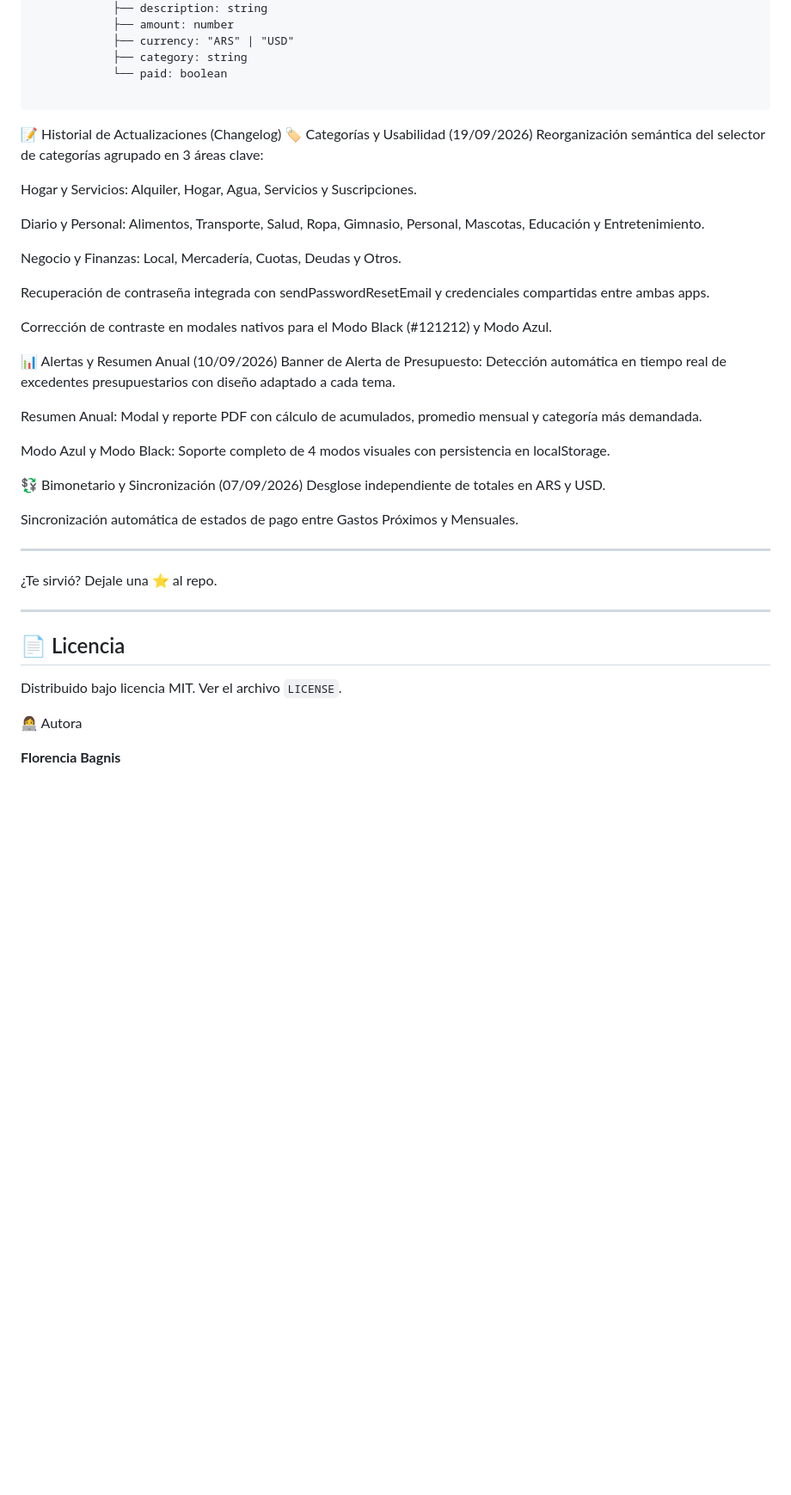
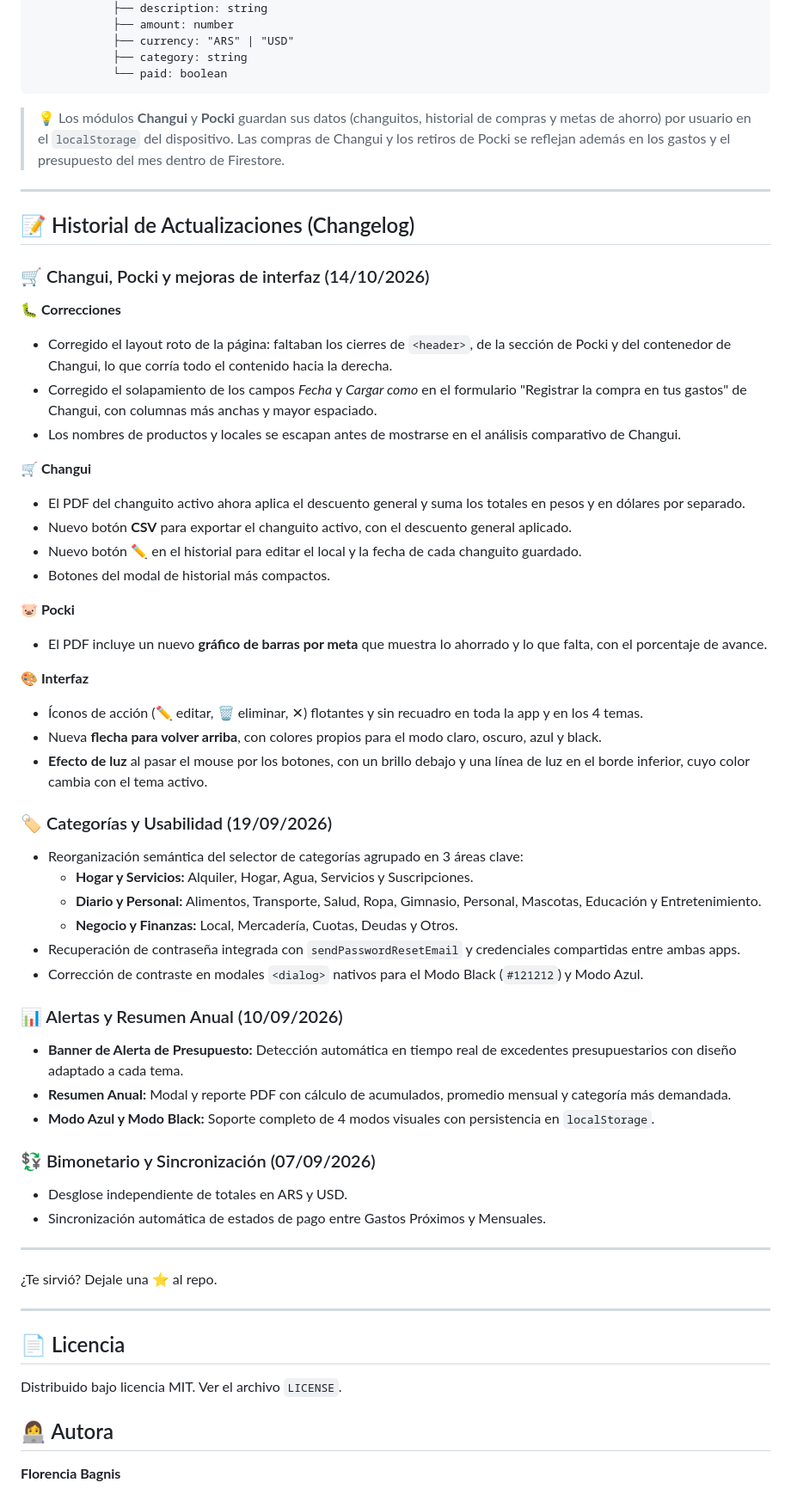
Before and after one commit to FlorBagnis/Mensuales, a Markdown page: README.md, the part around one of its changes. Shown at 86% size. GitHub-like rendering; blank space fills up the shorter version.

````diff
--- a/README.md
+++ b/README.md
@@ -87,37 +90,56 @@ users/
             ├── currency: "ARS" | "USD"
             ├── category: string
             └── paid: boolean
-
 ```
 
-📝 Historial de Actualizaciones (Changelog)
-🏷️ Categorías y Usabilidad (19/09/2026)
-Reorganización semántica del selector de categorías agrupado en 3 áreas clave:
-
-Hogar y Servicios: Alquiler, Hogar, Agua, Servicios y Suscripciones.
-
-Diario y Personal: Alimentos, Transporte, Salud, Ropa, Gimnasio, Personal, Mascotas, Educación y Entretenimiento.
-
-Negocio y Finanzas: Local, Mercadería, Cuotas, Deudas y Otros.
-
-Recuperación de contraseña integrada con sendPasswordResetEmail y credenciales compartidas entre ambas apps.
-
-Corrección de contraste en modales <dialog> nativos para el Modo Black (#121212) y Modo Azul.
-
-📊 Alertas y Resumen Anual (10/09/2026)
-Banner de Alerta de Presupuesto: Detección automática en tiempo real de excedentes presupuestarios con diseño adaptado a cada tema.
-
-Resumen Anual: Modal y reporte PDF con cálculo de acumulados, promedio mensual y categoría más demandada.
-
-Modo Azul y Modo Black: Soporte completo de 4 modos visuales con persistencia en localStorage.
-
-💱 Bimonetario y Sincronización (07/09/2026)
-Desglose independiente de totales en ARS y USD.
-
-Sincronización automática de estados de pago entre Gastos Próximos y Mensuales.
+> 💡 Los módulos **Changui** y **Pocki** guardan sus datos (changuitos, historial de compras y metas de ahorro) por usuario en el `localStorage` del dispositivo. Las compras de Changui y los retiros de Pocki se reflejan además en los gastos y el presupuesto del mes dentro de Firestore.
 
 ---
 
+## 📝 Historial de Actualizaciones (Changelog)
+
+### 🛒 Changui, Pocki y mejoras de interfaz (14/10/2026)
+
+**🐛 Correcciones**
+* Corregido el layout roto de la página: faltaban los cierres de `<header>`, de la sección de Pocki y del contenedor de Changui, lo que corría todo el contenido hacia la derecha.
+* Corregido el solapamiento de los campos *Fecha* y *Cargar como* en el formulario "Registrar la compra en tus gastos" de Changui, con columnas más anchas y mayor espaciado.
+* Los nombres de productos y locales se escapan antes de mostrarse en el análisis comparativo de Changui.
+
+**🛒 Changui**
+* El PDF del changuito activo ahora aplica el descuento general y suma los totales en pesos y en dólares por separado.
+* Nuevo botón **CSV** para exportar el changuito activo, con el descuento general aplicado.
+* Nuevo botón ✏️ en el historial para editar el local y la fecha de cada changuito guardado.
+* Botones del modal de historial más compactos.
+
+**🐷 Pocki**
+* El PDF incluye un nuevo **gráfico de barras por meta** que muestra lo ahorrado y lo que falta, con el porcentaje de avance.
+
+**🎨 Interfaz**
+* Íconos de acción (✏️ editar, 🗑️ eliminar, ✕) flotantes y sin recuadro en toda la app y en los 4 temas.
+* Nueva **flecha para volver arriba**, con colores propios para el modo claro, oscuro, azul y black.
+* **Efecto de luz** al pasar el mouse por los botones, con un brillo debajo y una línea de luz en el borde inferior, cuyo color cambia con el tema activo.
+
+### 🏷️ Categorías y Usabilidad (19/09/2026)
+
+* Reorganización semántica del selector de categorías agrupado en 3 áreas clave:
+  * **Hogar y Servicios:** Alquiler, Hogar, Agua, Servicios y Suscripciones.
+  * **Diario y Personal:** Alimentos, Transporte, Salud, Ropa, Gimnasio, Personal, Mascotas, Educación y Entretenimiento.
+  * **Negocio y Finanzas:** Local, Mercadería, Cuotas, Deudas y Otros.
+* Recuperación de contraseña integrada con `sendPasswordResetEmail` y credenciales compartidas entre ambas apps.
+* Corrección de contraste en modales `<dialog>` nativos para el Modo Black (`#121212`) y Modo Azul.
+
+### 📊 Alertas y Resumen Anual (10/09/2026)
+
+* **Banner de Alerta de Presupuesto:** Detección automática en tiempo real de excedentes presupuestarios con diseño adaptado a cada tema.
+* **Resumen Anual:** Modal y reporte PDF con cálculo de acumulados, promedio mensual y categoría más demandada.
+* **Modo Azul y Modo Black:** Soporte completo de 4 modos visuales con persistencia en `localStorage`.
+
+### 💱 Bimonetario y Sincronización (07/09/2026)
+
+* Desglose independiente de totales en ARS y USD.
+* Sincronización automática de estados de pago entre Gastos Próximos y Mensuales.
+
+---
 
 ¿Te sirvió? Dejale una ⭐ al repo.
 
@@ -127,8 +149,7 @@ Sincronización automática de estados de pago entre Gastos Próximos y Mensuale
 
 Distribuido bajo licencia MIT. Ver el archivo `LICENSE`.
 
-
-👩‍💻 Autora
+## 👩‍💻 Autora
 
 **Florencia Bagnis**
 
````
Also changed, not shown: other parts of README.md (+6 -3 lines).
